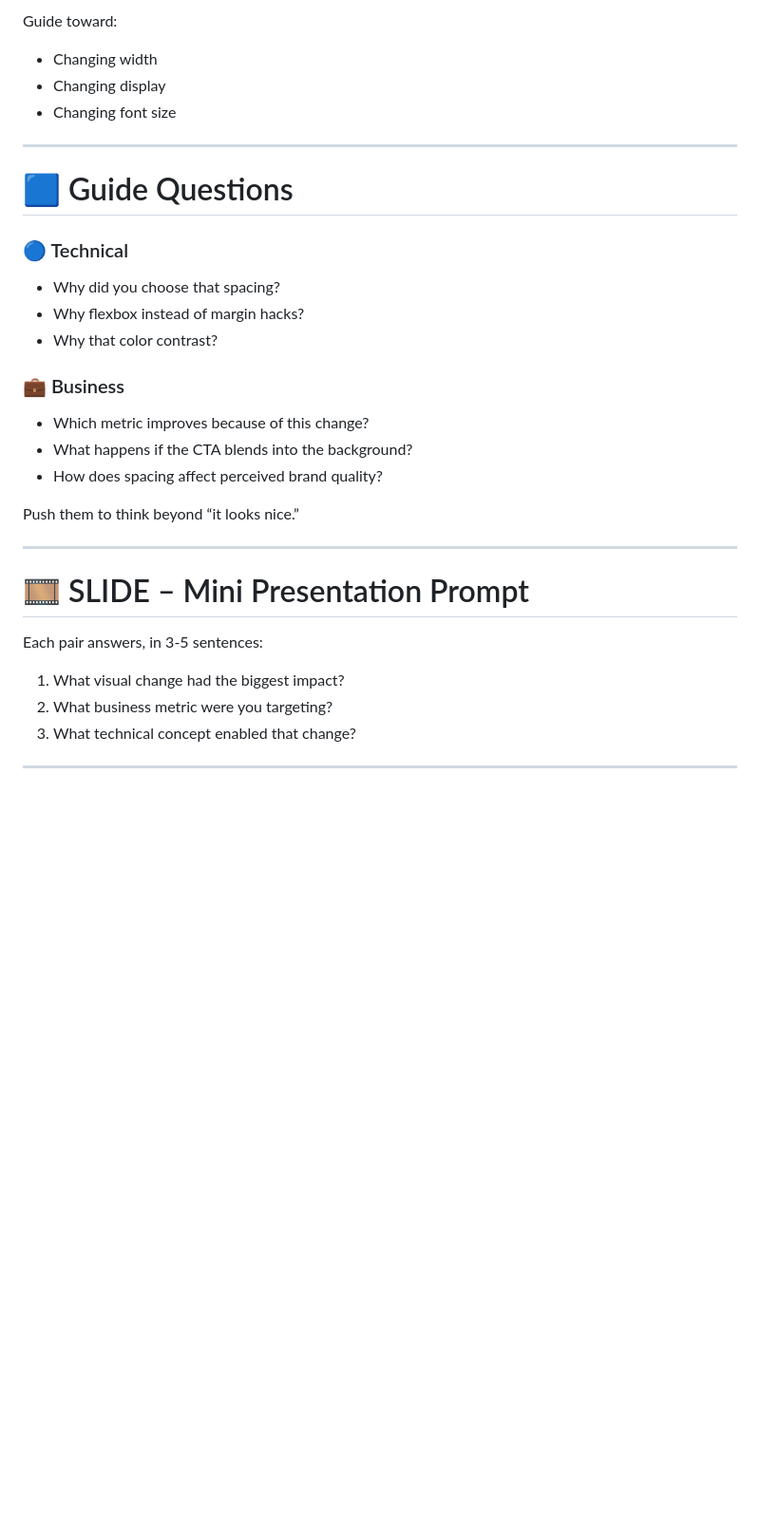
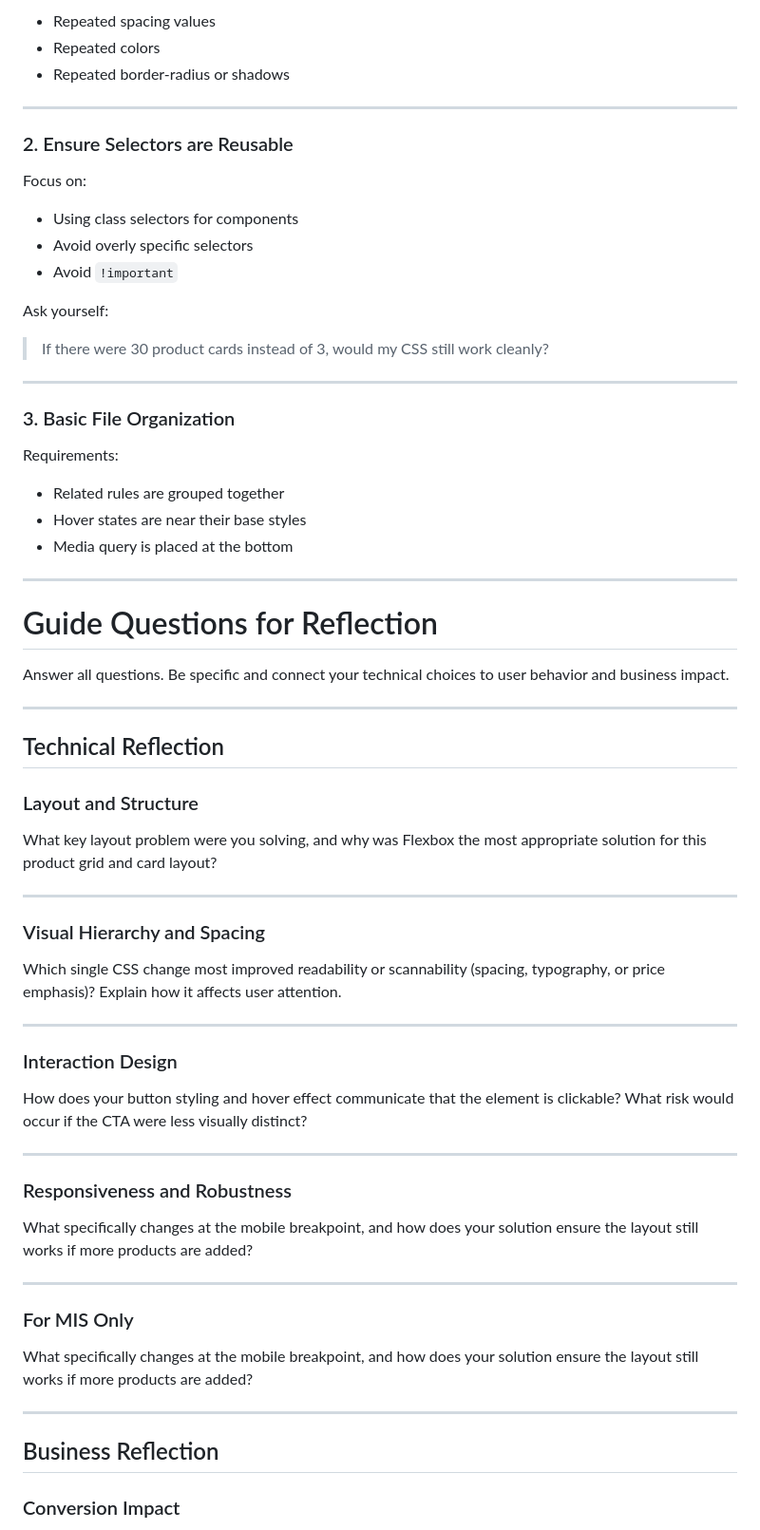
Before and after one commit to Hirokizante/css_work, a Markdown page: README.md, the part around one of its changes. Shown at 95% size. Drawn GitHub-style; blank space fills up the shorter version.

```diff
--- a/README.md
+++ b/README.md
@@ -156,36 +160,73 @@ Expected:
 
-Guide toward:
-
-* Changing width
-* Changing display
-* Changing font size
+* Repeated spacing values
+* Repeated colors
+* Repeated border-radius or shadows
 
 ---
 
-# 🟦 Guide Questions
+### 2. Ensure Selectors are Reusable
 
-### 🔵 Technical
+Focus on:
 
-* Why did you choose that spacing?
-* Why flexbox instead of margin hacks?
-* Why that color contrast?
+* Using class selectors for components
+* Avoid overly specific selectors
+* Avoid `!important`
 
-### 💼 Business
+Ask yourself:
 
-* Which metric improves because of this change?
-* What happens if the CTA blends into the background?
-* How does spacing affect perceived brand quality?
-
-Push them to think beyond “it looks nice.”
+> If there were 30 product cards instead of 3, would my CSS still work cleanly?
 
 ---
 
-# 🎞 SLIDE – Mini Presentation Prompt
+### 3. Basic File Organization
 
-Each pair answers, in 3-5 sentences:
+Requirements:
 
-1. What visual change had the biggest impact?
-2. What business metric were you targeting?
-3. What technical concept enabled that change?
+* Related rules are grouped together
+* Hover states are near their base styles
+* Media query is placed at the bottom
 
 ---
+
+# Guide Questions for Reflection
+
+Answer all questions. Be specific and connect your technical choices to user behavior and business impact.
+
+---
+
+## Technical Reflection
+
+### Layout and Structure
+
+What key layout problem were you solving, and why was Flexbox the most appropriate solution for this product grid and card layout?
+
+---
+
+### Visual Hierarchy and Spacing
+
+Which single CSS change most improved readability or scannability (spacing, typography, or price emphasis)? Explain how it affects user attention.
+
+---
+
+### Interaction Design
+
+How does your button styling and hover effect communicate that the element is clickable? What risk would occur if the CTA were less visually distinct?
+
+---
+
+### Responsiveness and Robustness
+
+What specifically changes at the mobile breakpoint, and how does your solution ensure the layout still works if more products are added?
+
+---
+
+### For MIS Only
+
+What specifically changes at the mobile breakpoint, and how does your solution ensure the layout still works if more products are added?
+
+---
+
+## Business Reflection
+
+### Conversion Impact
+
```
Also changed, not shown: other parts of README.md (+97 -73 lines).
